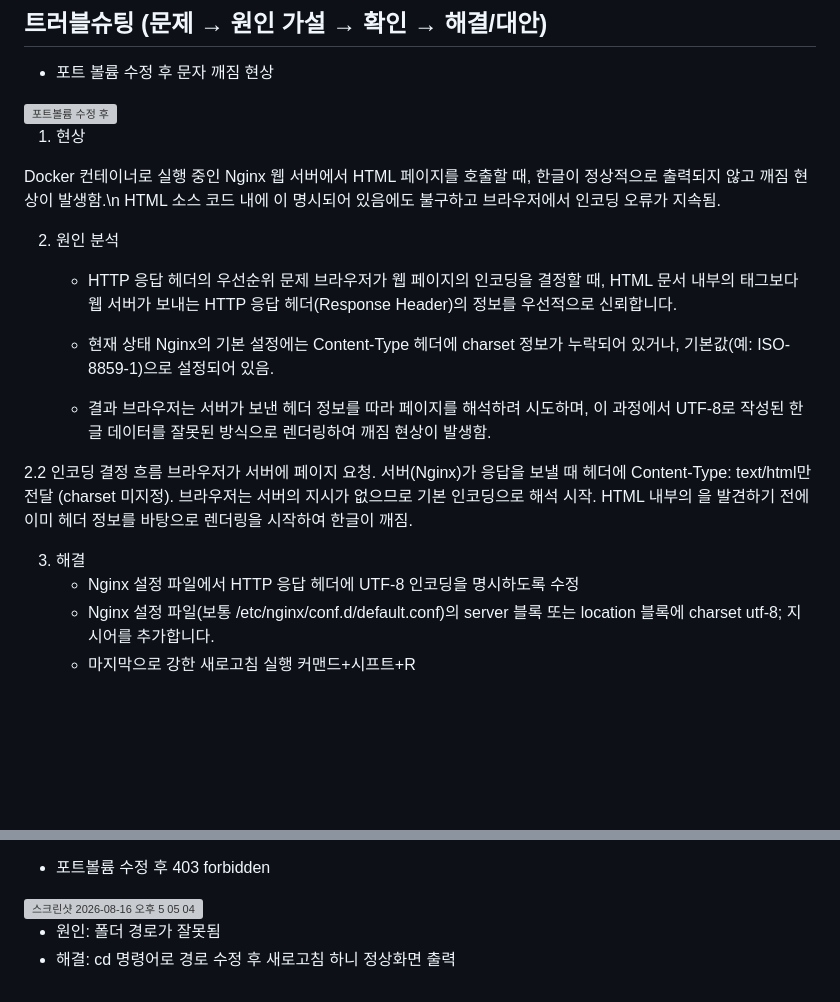
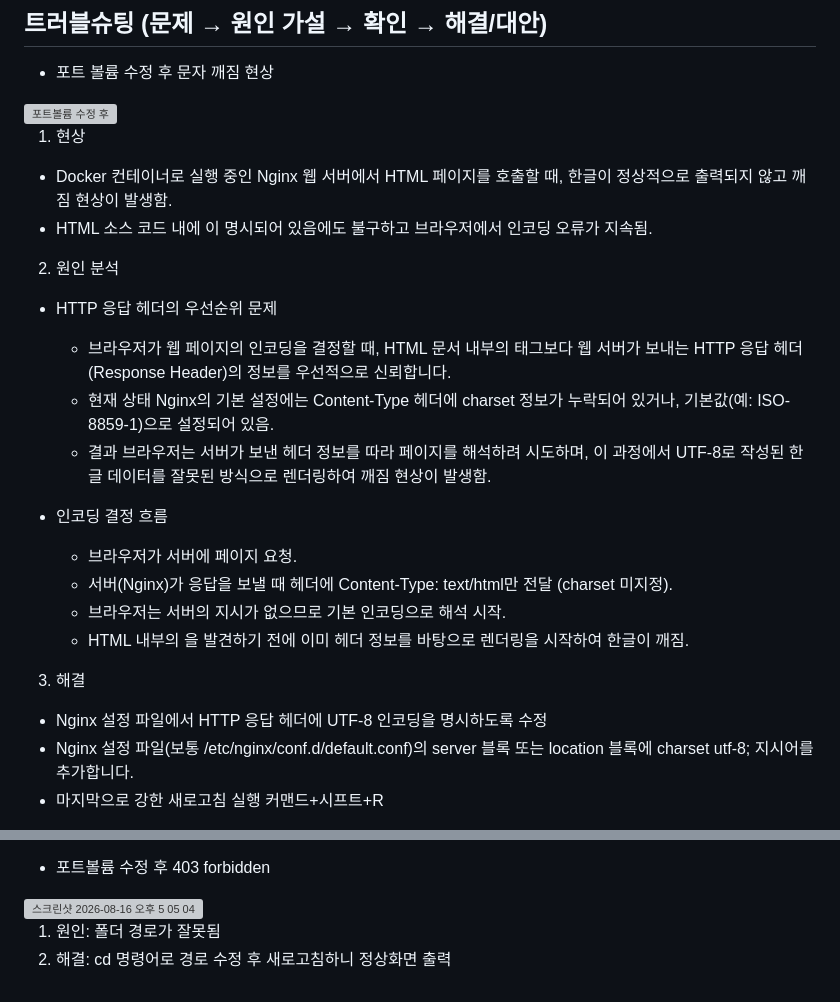
Before and after one commit to cody2620/onboarding-mission, a Markdown page: README.md, 2 parts joined by grey strips. Drawn GitHub-style; blank space fills up the shorter version; grey boxes are pictures that could not be loaded.

Commit message:
Update README.md
Updated the README to clarify encoding issues with Nginx and added detailed analysis and solutions for Korean character rendering problems.

```diff
--- a/README.md
+++ b/README.md
@@ -579,28 +579,25 @@ docker run --rm -v my-data:/data alpine cat /data/important.txt
 <img width="1330" height="810" alt="포트볼륨 수정 후" src="https://github.com/user-attachments/assets/f263b99c-51af-49ab-acbb-f1597cc44bb8" />
 
 1. 현상
-
-Docker 컨테이너로 실행 중인 Nginx 웹 서버에서 HTML 페이지를 호출할 때, 한글이 정상적으로 출력되지 않고 깨짐 현상이 발생함.\n
-HTML 소스 코드 내에 <meta charset="UTF-8">이 명시되어 있음에도 불구하고 브라우저에서 인코딩 오류가 지속됨.
+  - Docker 컨테이너로 실행 중인 Nginx 웹 서버에서 HTML 페이지를 호출할 때, 한글이 정상적으로 출력되지 않고 깨짐 현상이 발생함.
+  - HTML 소스 코드 내에 <meta charset="UTF-8">이 명시되어 있음에도 불구하고 브라우저에서 인코딩 오류가 지속됨.
 
 2. 원인 분석
-   - HTTP 응답 헤더의 우선순위 문제
-   브라우저가 웹 페이지의 인코딩을 결정할 때, HTML 문서 내부의 <meta> 태그보다 웹 서버가 보내는 HTTP 응답 헤더(Response Header)의 정보를 우선적으로 신뢰합니다.
+  - HTTP 응답 헤더의 우선순위 문제
+    * 브라우저가 웹 페이지의 인코딩을 결정할 때, HTML 문서 내부의 <meta> 태그보다 웹 서버가 보내는 HTTP 응답 헤더(Response Header)의 정보를 우선적으로 신뢰합니다.
+    * 현재 상태
+      Nginx의 기본 설정에는 Content-Type 헤더에 charset 정보가 누락되어 있거나, 기본값(예: ISO-8859-1)으로 설정되어 있음.
+    * 결과
+      브라우저는 서버가 보낸 헤더 정보를 따라 페이지를 해석하려 시도하며, 이 과정에서 UTF-8로 작성된 한글 데이터를 잘못된 방식으로 렌더링하여 깨짐 현상이 발생함.
 
-   - 현재 상태
-   Nginx의 기본 설정에는 Content-Type 헤더에 charset 정보가 누락되어 있거나, 기본값(예: ISO-8859-1)으로 설정되어 있음.
-
-   - 결과
-     브라우저는 서버가 보낸 헤더 정보를 따라 페이지를 해석하려 시도하며, 이 과정에서 UTF-8로 작성된 한글 데이터를 잘못된 방식으로 렌더링하여 깨짐 현상이 발생함.
-
-  2.2 인코딩 결정 흐름
-브라우저가 서버에 페이지 요청.
-서버(Nginx)가 응답을 보낼 때 헤더에 Content-Type: text/html만 전달 (charset 미지정).
-브라우저는 서버의 지시가 없으므로 기본 인코딩으로 해석 시작.
-HTML 내부의 <meta charset="UTF-8">을 발견하기 전에 이미 헤더 정보를 바탕으로 렌더링을 시작하여 한글이 깨짐.
+  - 인코딩 결정 흐름
+    * 브라우저가 서버에 페이지 요청.
+    * 서버(Nginx)가 응답을 보낼 때 헤더에 Content-Type: text/html만 전달 (charset 미지정).
+    * 브라우저는 서버의 지시가 없으므로 기본 인코딩으로 해석 시작.
+    * HTML 내부의 <meta charset="UTF-8">을 발견하기 전에 이미 헤더 정보를 바탕으로 렌더링을 시작하여 한글이 깨짐.
 
 3. 해결
-   - Nginx 설정 파일에서 HTTP 응답 헤더에 UTF-8 인코딩을 명시하도록 수정
-   - Nginx 설정 파일(보통 /etc/nginx/conf.d/default.conf)의 server 블록 또는 location 블록에 charset utf-8; 지시어를 추가합니다.
-   - 마지막으로 강한 새로고침 실행 커맨드+시프트+R
+  - Nginx 설정 파일에서 HTTP 응답 헤더에 UTF-8 인코딩을 명시하도록 수정
+  - Nginx 설정 파일(보통 /etc/nginx/conf.d/default.conf)의 server 블록 또는 location 블록에 charset utf-8; 지시어를 추가합니다.
+  - 마지막으로 강한 새로고침 실행 커맨드+시프트+R
 
@@ -608,5 +606,5 @@ HTML 내부의 <meta charset="UTF-8">을 발견하기 전에 이미 헤더 정
 * 포트볼륨 수정 후 403 forbidden
 <img width="615" height="363" alt="스크린샷 2026-08-16 오후 5 05 04" src="https://github.com/user-attachments/assets/eb9b2889-11b2-42db-b2d1-8c0cb0a226d5" />
 
-- 원인: 폴더 경로가 잘못됨
-- 해결: cd 명령어로 경로 수정 후 새로고침 하니 정상화면 출력
+1. 원인: 폴더 경로가 잘못됨
+2. 해결: cd 명령어로 경로 수정 후 새로고침하니 정상화면 출력
```
Also changed, not shown: other parts of README.md (+1 -0 lines).
